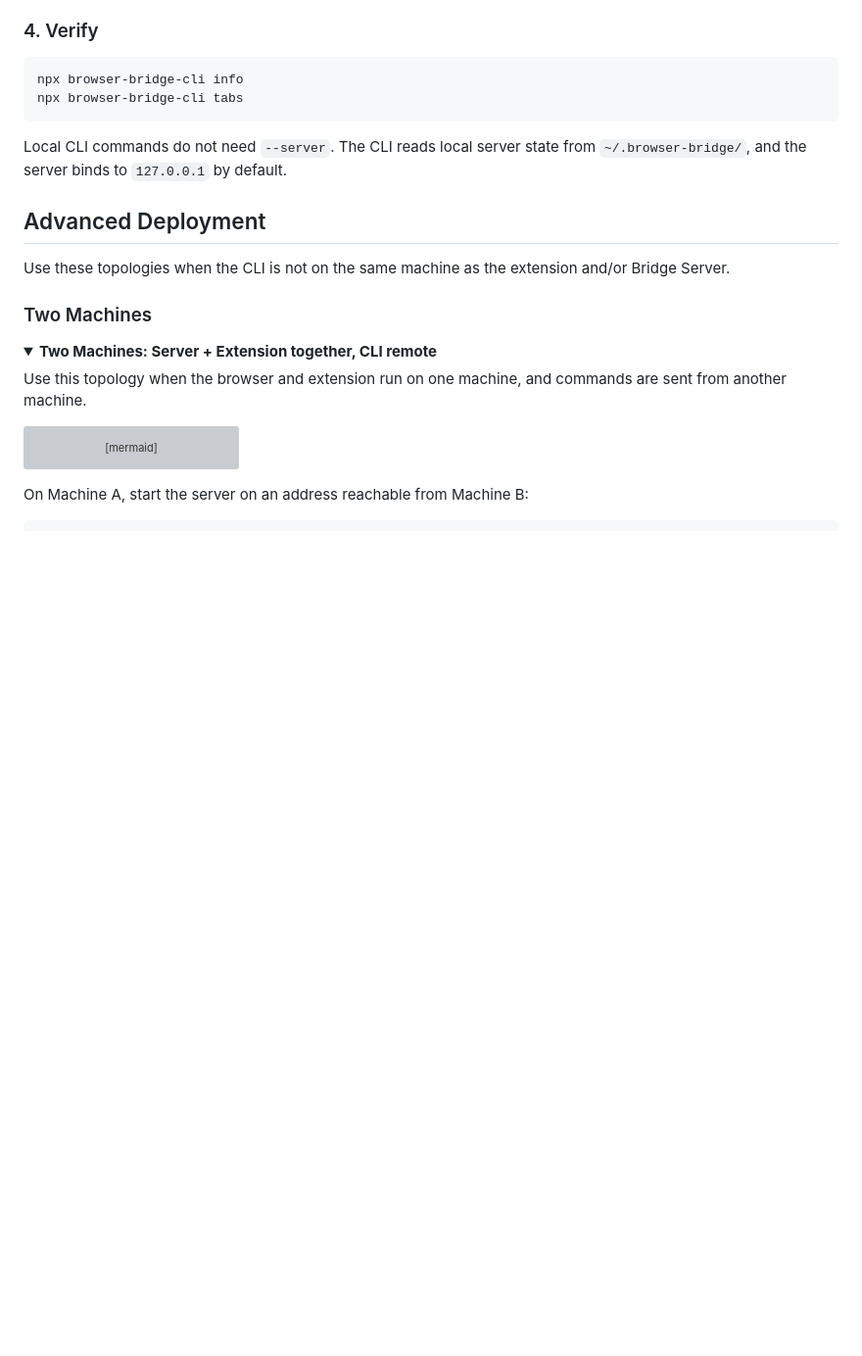
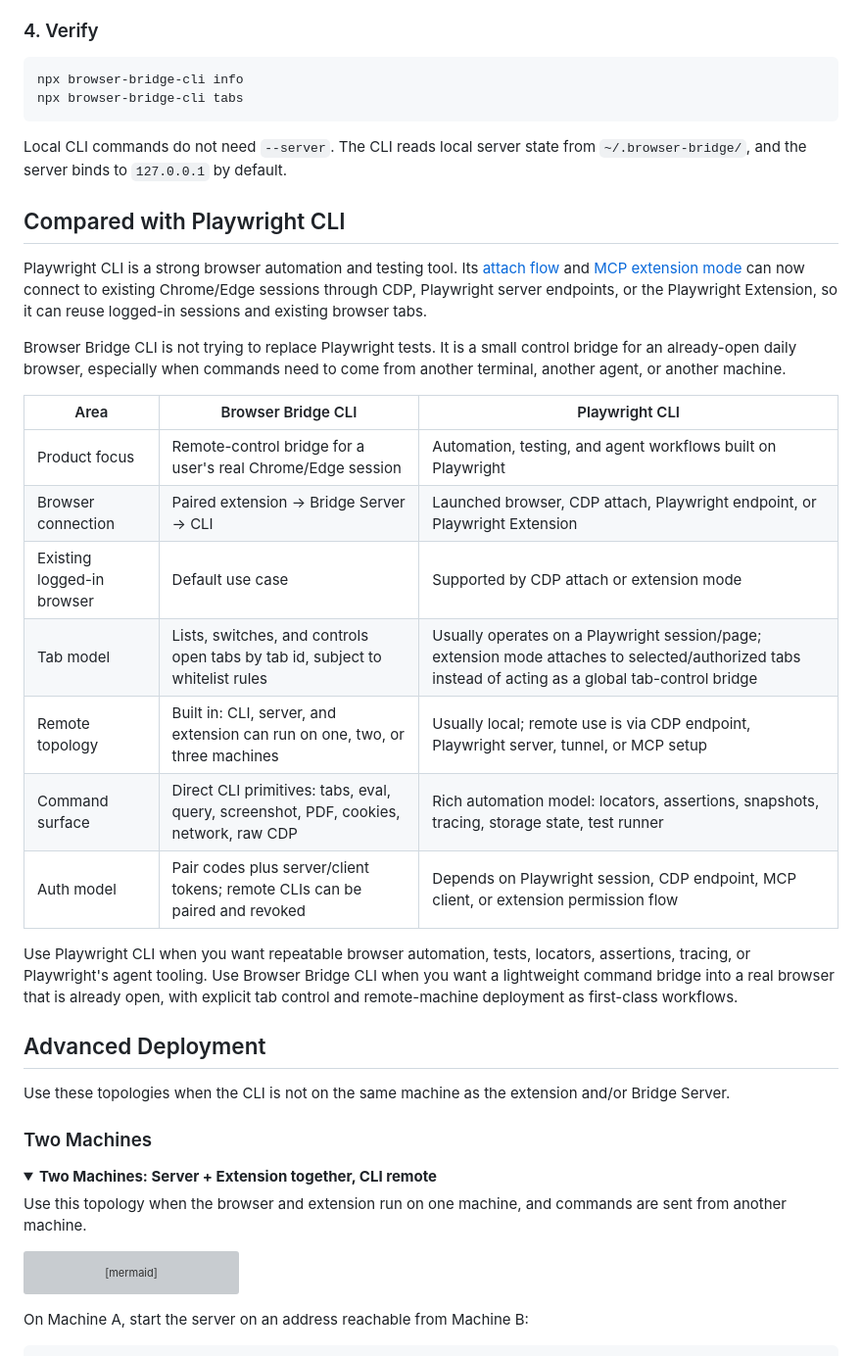
Before and after one commit to dreamhunter2333/browser-bridge-cli, a Markdown page: README.md, the part around the change. Shown at 98% size. Drawn GitHub-style; folded sections open; blank space fills up the shorter version; grey boxes are pictures that could not be loaded.

Commit message:
docs: compare with Playwright CLI

````diff
--- a/README.md
+++ b/README.md
@@ -83,6 +83,24 @@ npx browser-bridge-cli tabs
 ```
 
 Local CLI commands do not need `--server`. The CLI reads local server state from `~/.browser-bridge/`, and the server binds to `127.0.0.1` by default.
+
+## Compared with Playwright CLI
+
+Playwright CLI is a strong browser automation and testing tool. Its [attach flow](https://playwright.dev/agent-cli/commands/attach) and [MCP extension mode](https://playwright.dev/mcp/configuration/browser-extension) can now connect to existing Chrome/Edge sessions through CDP, Playwright server endpoints, or the Playwright Extension, so it can reuse logged-in sessions and existing browser tabs.
+
+Browser Bridge CLI is not trying to replace Playwright tests. It is a small control bridge for an already-open daily browser, especially when commands need to come from another terminal, another agent, or another machine.
+
+| Area | Browser Bridge CLI | Playwright CLI |
+| --- | --- | --- |
+| Product focus | Remote-control bridge for a user's real Chrome/Edge session | Automation, testing, and agent workflows built on Playwright |
+| Browser connection | Paired extension -> Bridge Server -> CLI | Launched browser, CDP attach, Playwright endpoint, or Playwright Extension |
+| Existing logged-in browser | Default use case | Supported by CDP attach or extension mode |
+| Tab model | Lists, switches, and controls open tabs by tab id, subject to whitelist rules | Usually operates on a Playwright session/page; extension mode attaches to selected/authorized tabs instead of acting as a global tab-control bridge |
+| Remote topology | Built in: CLI, server, and extension can run on one, two, or three machines | Usually local; remote use is via CDP endpoint, Playwright server, tunnel, or MCP setup |
+| Command surface | Direct CLI primitives: tabs, eval, query, screenshot, PDF, cookies, network, raw CDP | Rich automation model: locators, assertions, snapshots, tracing, storage state, test runner |
+| Auth model | Pair codes plus server/client tokens; remote CLIs can be paired and revoked | Depends on Playwright session, CDP endpoint, MCP client, or extension permission flow |
+
+Use Playwright CLI when you want repeatable browser automation, tests, locators, assertions, tracing, or Playwright's agent tooling. Use Browser Bridge CLI when you want a lightweight command bridge into a real browser that is already open, with explicit tab control and remote-machine deployment as first-class workflows.
 
 ## Advanced Deployment
 
````
Also changed, not shown: README_CN.md (+18 -0 lines).
